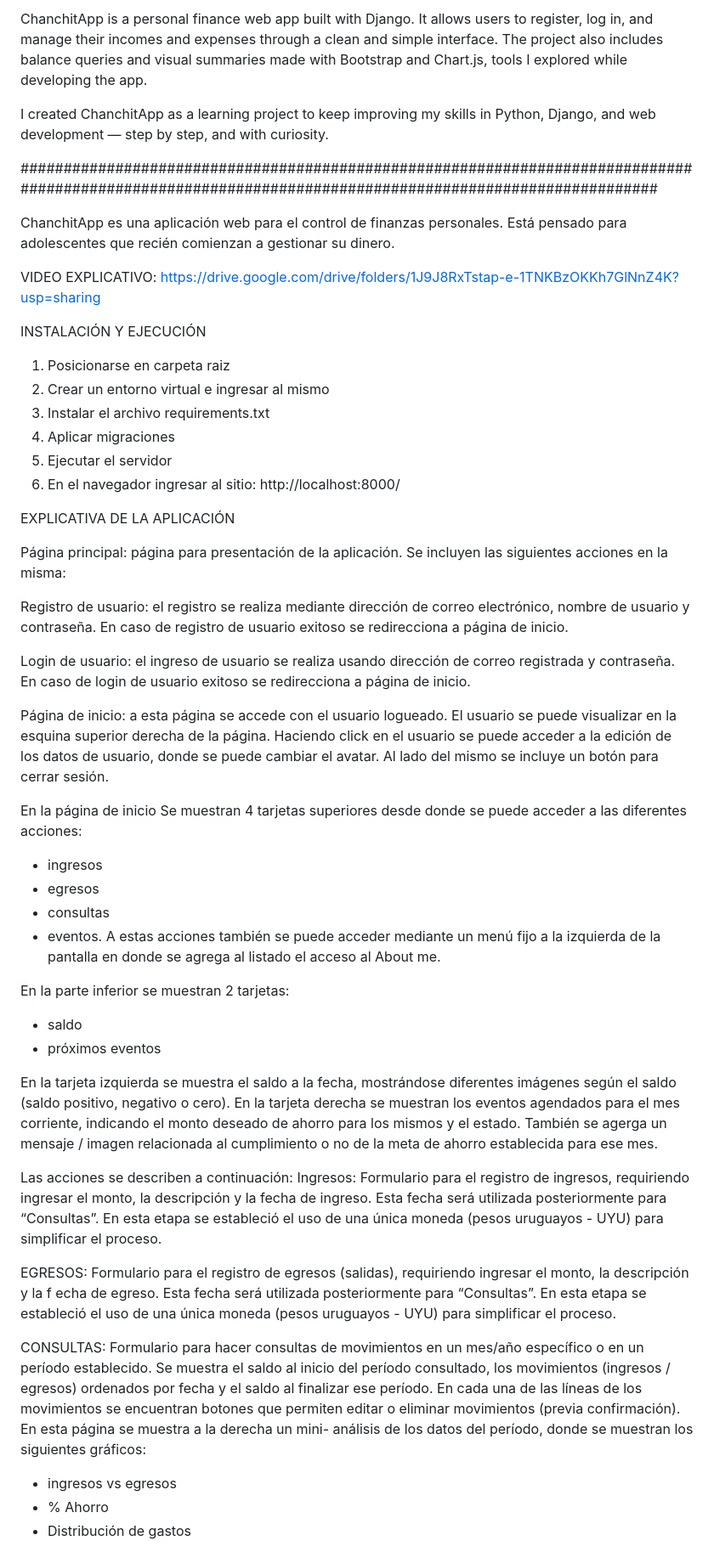
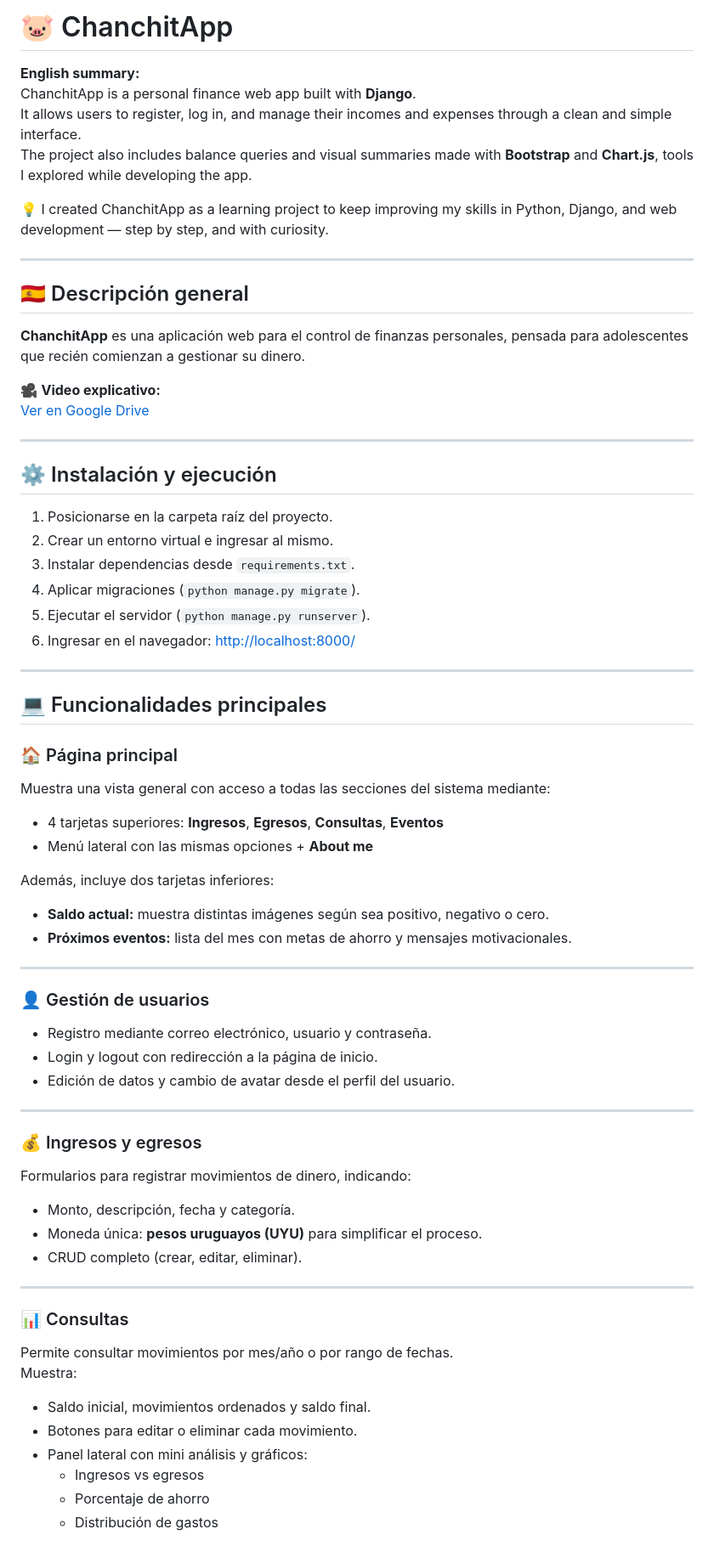
Before and after one commit to MDuga/ChanchitApp, a Markdown page: README.md, the part around the change printed below. Shown: that part at 85% size. Drawn GitHub-style.

Commit message:
Revise README for clarity and additional details
Updated README.md to enhance project description and installation instructions.

```diff
--- a/README.md
+++ b/README.md
@@ -1,71 +1,69 @@
-ChanchitApp is a personal finance web app built with Django.
+# 🐷 ChanchitApp
+
+**English summary:**
+ChanchitApp is a personal finance web app built with **Django**.
 It allows users to register, log in, and manage their incomes and expenses through a clean and simple interface.
-The project also includes balance queries and visual summaries made with Bootstrap and Chart.js, tools I explored while developing the app.
+The project also includes balance queries and visual summaries made with **Bootstrap** and **Chart.js**, tools I explored while developing the app.
 
-I created ChanchitApp as a learning project to keep improving my skills in Python, Django, and web development — step by step, and with curiosity.
+💡 I created ChanchitApp as a learning project to keep improving my skills in Python, Django, and web development — step by step, and with curiosity.
 
-########################################################################################################################################################
+---
 
-ChanchitApp es una aplicación web para el control de finanzas personales.
-Está pensado para adolescentes que recién comienzan a gestionar su dinero.
+## 🇪🇸 Descripción general
 
-VIDEO EXPLICATIVO: https://drive.google.com/drive/folders/1J9J8RxTstap-e-1TNKBzOKKh7GlNnZ4K?usp=sharing
+**ChanchitApp** es una aplicación web para el control de finanzas personales, pensada para adolescentes que recién comienzan a gestionar su dinero.
 
-INSTALACIÓN Y EJECUCIÓN
+🎥 **Video explicativo:**
+[Ver en Google Drive](https://drive.google.com/drive/folders/1J9J8RxTstap-e-1TNKBzOKKh7GlNnZ4K?usp=sharing)
 
-1) Posicionarse en carpeta raiz
-2) Crear un entorno virtual e ingresar al mismo
-3) Instalar el archivo requirements.txt
-4) Aplicar migraciones
-5) Ejecutar el servidor
-6) En el navegador ingresar al sitio: http://localhost:8000/
+---
 
-EXPLICATIVA DE LA APLICACIÓN
+## ⚙️ Instalación y ejecución
 
-Página principal: página para presentación de la aplicación.
-Se incluyen las siguientes acciones en la misma:
+1. Posicionarse en la carpeta raíz del proyecto.
+2. Crear un entorno virtual e ingresar al mismo.
+3. Instalar dependencias desde `requirements.txt`.
+4. Aplicar migraciones (`python manage.py migrate`).
+5. Ejecutar el servidor (`python manage.py runserver`).
+6. Ingresar en el navegador: [http://localhost:8000/](http://localhost:8000/)
 
-Registro de usuario: el registro se realiza mediante dirección de correo electrónico, nombre de usuario y contraseña.
-En caso de registro de usuario exitoso se redirecciona a página de inicio.
+---
 
-Login de usuario: el ingreso de usuario se realiza usando dirección de correo registrada y contraseña.
-En caso de login de usuario exitoso se redirecciona a página de inicio.
+## 💻 Funcionalidades principales
 
+### 🏠 Página principal
+Muestra una vista general con acceso a todas las secciones del sistema mediante:
+- 4 tarjetas superiores: **Ingresos**, **Egresos**, **Consultas**, **Eventos**
+- Menú lateral con las mismas opciones + **About me**
 
-Página de inicio: a esta página se accede con el usuario logueado.
-El usuario se puede visualizar en la esquina superior derecha de la página.
-Haciendo click en el usuario se puede acceder a la edición de los datos de usuario, donde se puede cambiar el avatar.
-Al lado del mismo se incluye un botón para cerrar sesión.
+Además, incluye dos tarjetas inferiores:
+- **Saldo actual:** muestra distintas imágenes según sea positivo, negativo o cero.
+- **Próximos eventos:** lista del mes con metas de ahorro y mensajes motivacionales.
 
-En la página de inicio Se muestran 4 tarjetas superiores desde donde se puede acceder a las diferentes acciones:
-- ingresos
-- egresos
-- consultas
-- eventos.
-A estas acciones también se puede acceder mediante un menú fijo a la izquierda de la pantalla en donde se agrega al listado el acceso al About me.
+---
 
-En la parte inferior se muestran 2 tarjetas:
-- saldo
-- próximos eventos
+### 👤 Gestión de usuarios
+- Registro mediante correo electrónico, usuario y contraseña.
+- Login y logout con redirección a la página de inicio.
+- Edición de datos y cambio de avatar desde el perfil del usuario.
 
-En la tarjeta izquierda se muestra el saldo a la fecha, mostrándose diferentes imágenes según el saldo (saldo positivo, negativo o cero).
-En la tarjeta derecha se muestran los eventos agendados para el mes corriente, indicando el monto deseado de ahorro para los mismos y el estado. También se agerga un mensaje / imagen relacionada al cumplimiento o no de la meta de ahorro establecida para ese mes.
+---
 
-Las acciones se describen a continuación:
-Ingresos:
-Formulario para el registro de ingresos, requiriendo ingresar el monto, la descripción y la fecha de ingreso. Esta fecha será utilizada posteriormente para “Consultas”.
-En esta etapa se estableció el uso de una única moneda (pesos uruguayos - UYU) para simplificar el proceso.
+### 💰 Ingresos y egresos
+Formularios para registrar movimientos de dinero, indicando:
+- Monto, descripción, fecha y categoría.
+- Moneda única: **pesos uruguayos (UYU)** para simplificar el proceso.
+- CRUD completo (crear, editar, eliminar).
 
-EGRESOS:
-Formulario para el registro de egresos (salidas), requiriendo ingresar el monto, la descripción y la f echa de egreso. Esta fecha será utilizada posteriormente para “Consultas”.
-En esta etapa se estableció el uso de una única moneda (pesos uruguayos - UYU) para simplificar el proceso.
+---
 
-CONSULTAS:
-Formulario para hacer consultas de movimientos en un mes/año específico o en un período establecido.
-Se muestra el saldo al inicio del período consultado, los movimientos (ingresos / egresos) ordenados por fecha y el saldo al finalizar ese período.
-En cada una de las líneas de los movimientos se encuentran botones que permiten editar o eliminar movimientos (previa confirmación).
-En esta página se muestra a la derecha un mini- análisis de los datos del período, donde se muestran los siguientes gráficos:
-- ingresos vs egresos
-- % Ahorro
-- Distribución de gastos
+### 📊 Consultas
+Permite consultar movimientos por mes/año o por rango de fechas.
+Muestra:
+- Saldo inicial, movimientos ordenados y saldo final.
+- Botones para editar o eliminar cada movimiento.
+- Panel lateral con mini análisis y gráficos:
+  - Ingresos vs egresos
+  - Porcentaje de ahorro
+  - Distribución de gastos
 
```
Also changed, not shown: other parts of README.md (+24 -4 lines).
